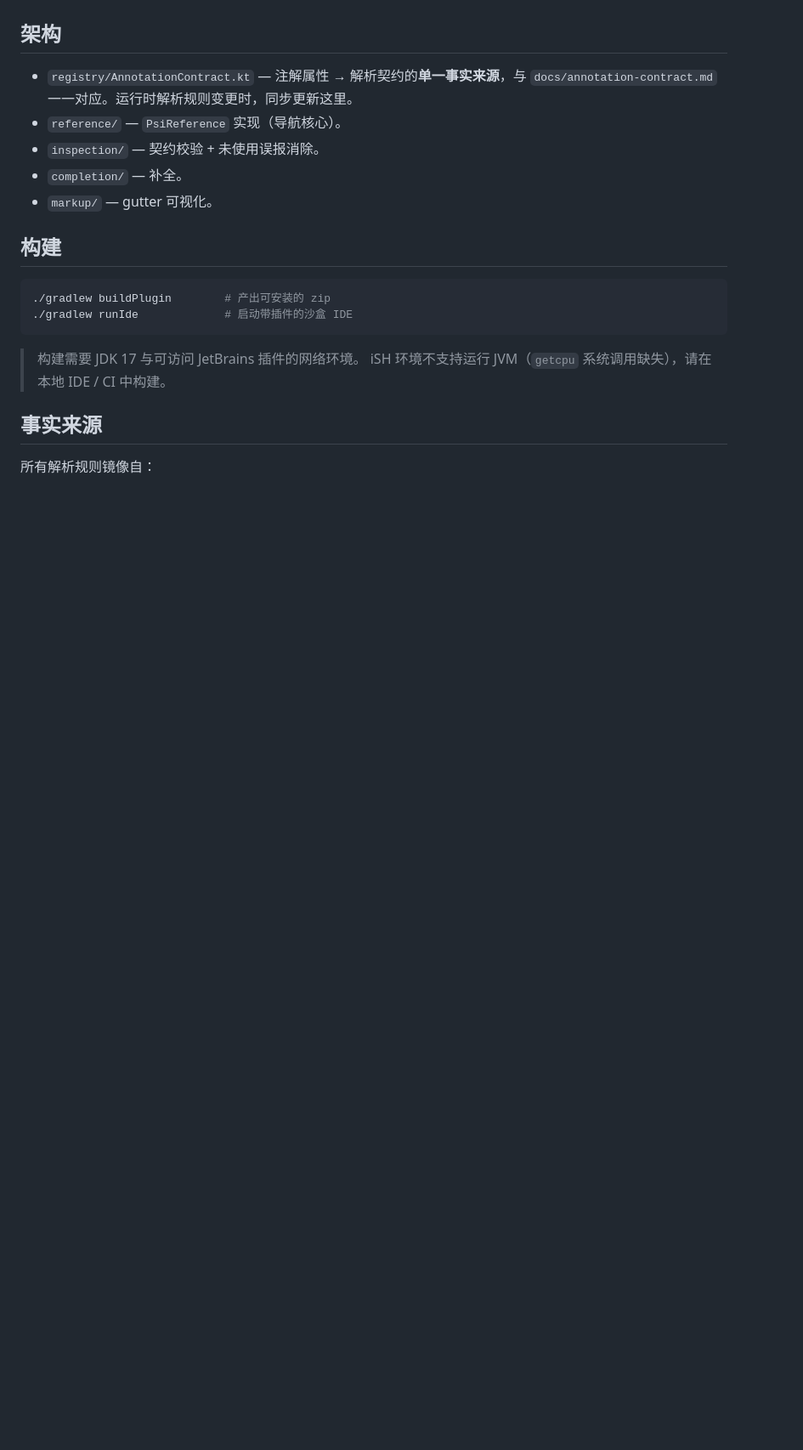
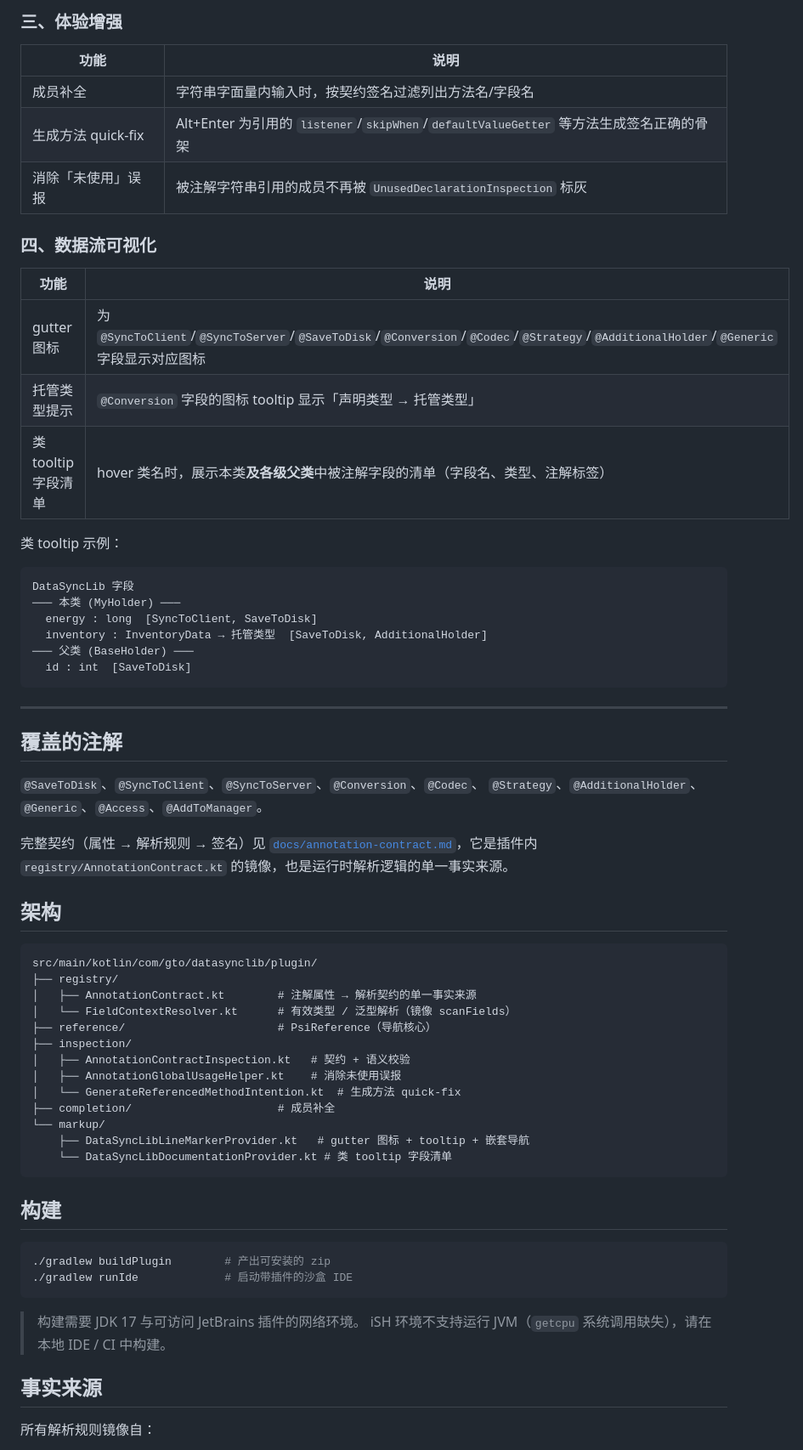
Before and after one commit to GregTech-Odyssey/DataSyncLib, a Markdown page: README.md, the part around one of its changes. Shown at 85% size. GitHub-like rendering; blank space fills up the shorter version.

````diff
--- a/README.md
+++ b/README.md
@@ -50,12 +61,58 @@ public void onEnergyChange(long newValue, long oldValue) { ... }
+### 三、体验增强
+
+| 功能 | 说明 |
+|---|---|
+| 成员补全 | 字符串字面量内输入时，按契约签名过滤列出方法名/字段名 |
+| 生成方法 quick-fix | Alt+Enter 为引用的 `listener`/`skipWhen`/`defaultValueGetter` 等方法生成签名正确的骨架 |
+| 消除「未使用」误报 | 被注解字符串引用的成员不再被 `UnusedDeclarationInspection` 标灰 |
+
+### 四、数据流可视化
+
+| 功能 | 说明 |
+|---|---|
+| gutter 图标 | 为 `@SyncToClient`/`@SyncToServer`/`@SaveToDisk`/`@Conversion`/`@Codec`/`@Strategy`/`@AdditionalHolder`/`@Generic` 字段显示对应图标 |
+| 托管类型提示 | `@Conversion` 字段的图标 tooltip 显示「声明类型 → 托管类型」 |
+| 类 tooltip 字段清单 | hover 类名时，展示本类**及各级父类**中被注解字段的清单（字段名、类型、注解标签） |
+
+类 tooltip 示例：
+
+```
+DataSyncLib 字段
+─── 本类 (MyHolder) ───
+  energy : long  [SyncToClient, SaveToDisk]
+  inventory : InventoryData → 托管类型  [SaveToDisk, AdditionalHolder]
+─── 父类 (BaseHolder) ───
+  id : int  [SaveToDisk]
+```
+
+---
+
+## 覆盖的注解
+
+`@SaveToDisk`、`@SyncToClient`、`@SyncToServer`、`@Conversion`、`@Codec`、
+`@Strategy`、`@AdditionalHolder`、`@Generic`、`@Access`、`@AddToManager`。
+
+完整契约（属性 → 解析规则 → 签名）见
+[`docs/annotation-contract.md`](docs/annotation-contract.md)，它是插件内
+`registry/AnnotationContract.kt` 的镜像，也是运行时解析逻辑的单一事实来源。
 
 ## 架构
 
-- `registry/AnnotationContract.kt` — 注解属性 → 解析契约的**单一事实来源**，与
-  `docs/annotation-contract.md` 一一对应。运行时解析规则变更时，同步更新这里。
-- `reference/` — `PsiReference` 实现（导航核心）。
-- `inspection/` — 契约校验 + 未使用误报消除。
-- `completion/` — 补全。
-- `markup/` — gutter 可视化。
+```
+src/main/kotlin/com/gto/datasynclib/plugin/
+├── registry/
+│   ├── AnnotationContract.kt        # 注解属性 → 解析契约的单一事实来源
+│   └── FieldContextResolver.kt      # 有效类型 / 泛型解析（镜像 scanFields）
+├── reference/                       # PsiReference（导航核心）
+├── inspection/
+│   ├── AnnotationContractInspection.kt   # 契约 + 语义校验
+│   ├── AnnotationGlobalUsageHelper.kt    # 消除未使用误报
+│   └── GenerateReferencedMethodIntention.kt  # 生成方法 quick-fix
+├── completion/                      # 成员补全
+└── markup/
+    ├── DataSyncLibLineMarkerProvider.kt   # gutter 图标 + tooltip + 嵌套导航
+    └── DataSyncLibDocumentationProvider.kt # 类 tooltip 字段清单
+```
 
 ## 构建
 
````
Also changed, not shown: other parts of README.md (+35 -26 lines).
